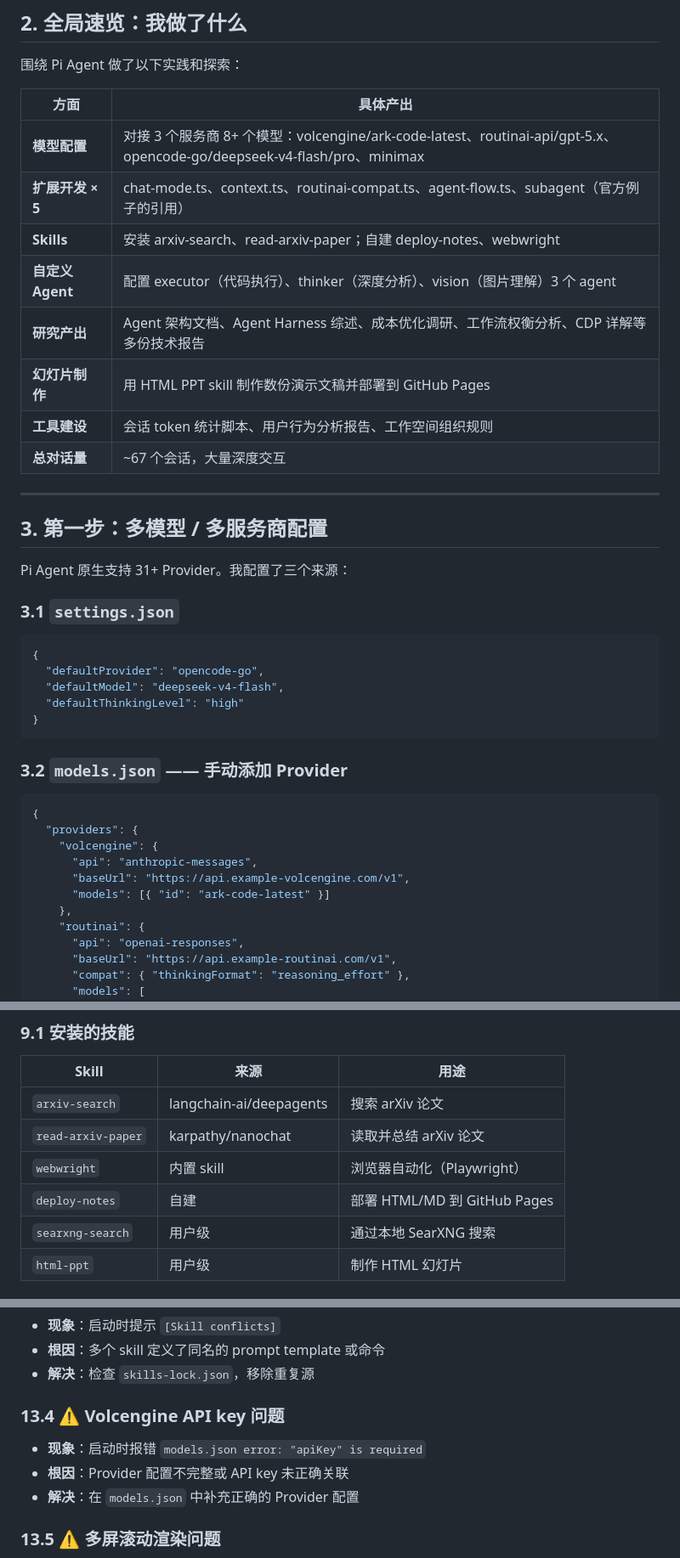
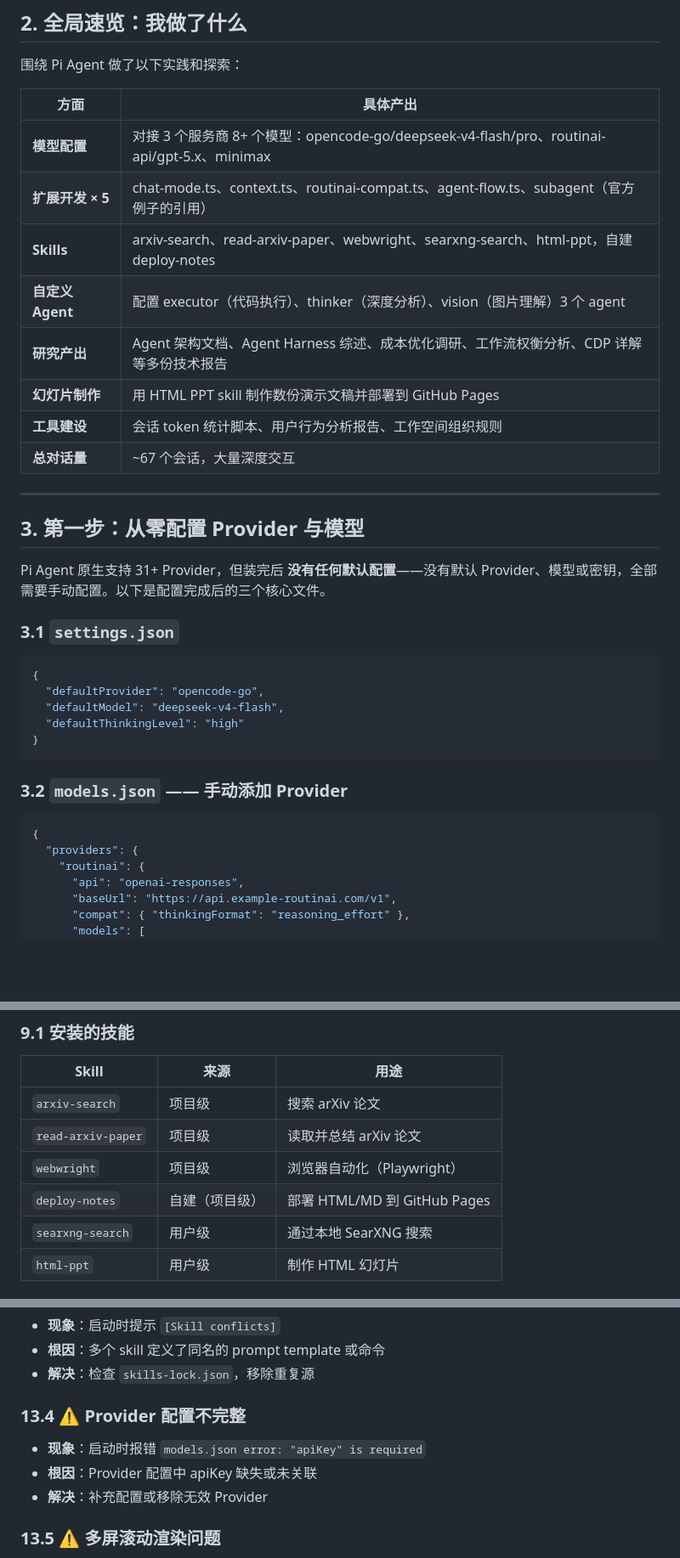
Before and after one commit to tanweii163/notes, a Markdown page: pi-agent-practice/index.md, 3 parts joined by grey strips. Shown at 85% size. GitHub-like rendering; blank space fills up the shorter version.

Commit message:
docs: sync markdown article with slide content (setup, skills, remove future section)

````diff
--- a/pi-agent-practice/index.md
+++ b/pi-agent-practice/index.md
@@ -38,9 +38,9 @@
 
 | 方面 | 具体产出 |
 |------|----------|
-| **模型配置** | 对接 3 个服务商 8+ 个模型：volcengine/ark-code-latest、routinai-api/gpt-5.x、opencode-go/deepseek-v4-flash/pro、minimax |
+| **模型配置** | 对接 3 个服务商 8+ 个模型：opencode-go/deepseek-v4-flash/pro、routinai-api/gpt-5.x、minimax |
 | **扩展开发 × 5** | chat-mode.ts、context.ts、routinai-compat.ts、agent-flow.ts、subagent（官方例子的引用） |
-| **Skills** | 安装 arxiv-search、read-arxiv-paper；自建 deploy-notes、webwright |
+| **Skills** | arxiv-search、read-arxiv-paper、webwright、searxng-search、html-ppt，自建 deploy-notes |
 | **自定义 Agent** | 配置 executor（代码执行）、thinker（深度分析）、vision（图片理解）3 个 agent |
 | **研究产出** | Agent 架构文档、Agent Harness 综述、成本优化调研、工作流权衡分析、CDP 详解等多份技术报告 |
 | **幻灯片制作** | 用 HTML PPT skill 制作数份演示文稿并部署到 GitHub Pages |
@@ -49,9 +49,9 @@
 
 ---
 
-## 3. 第一步：多模型 / 多服务商配置
+## 3. 第一步：从零配置 Provider 与模型
 
-Pi Agent 原生支持 31+ Provider。我配置了三个来源：
+Pi Agent 原生支持 31+ Provider，但装完后 **没有任何默认配置**——没有默认 Provider、模型或密钥，全部需要手动配置。以下是配置完成后的三个核心文件。
 
 ### 3.1 `settings.json`
 
@@ -68,11 +68,6 @@ Pi Agent 原生支持 31+ Provider。我配置了三个来源：
 ```json
 {
   "providers": {
-    "volcengine": {
-      "api": "anthropic-messages",
-      "baseUrl": "https://api.example-volcengine.com/v1",
-      "models": [{ "id": "ark-code-latest" }]
-    },
     "routinai": {
       "api": "openai-responses",
       "baseUrl": "https://api.example-routinai.com/v1",
@@ -404,10 +399,10 @@ subagent({
 
 | Skill | 来源 | 用途 |
 |-------|------|------|
-| `arxiv-search` | langchain-ai/deepagents | 搜索 arXiv 论文 |
-| `read-arxiv-paper` | karpathy/nanochat | 读取并总结 arXiv 论文 |
-| `webwright` | 内置 skill | 浏览器自动化（Playwright） |
-| `deploy-notes` | 自建 | 部署 HTML/MD 到 GitHub Pages |
+| `arxiv-search` | 项目级 | 搜索 arXiv 论文 |
+| `read-arxiv-paper` | 项目级 | 读取并总结 arXiv 论文 |
+| `webwright` | 项目级 | 浏览器自动化（Playwright） |
+| `deploy-notes` | 自建（项目级） | 部署 HTML/MD 到 GitHub Pages |
 | `searxng-search` | 用户级 | 通过本地 SearXNG 搜索 |
 | `html-ppt` | 用户级 | 制作 HTML 幻灯片 |
 
@@ -606,11 +601,11 @@ arXiv 搜索 → 下载 PDF → 阅读总结 → 写技术文档 → 做 HTML PP
 - **根因**：多个 skill 定义了同名的 prompt template 或命令
 - **解决**：检查 `skills-lock.json`，移除重复源
 
-### 13.4 ⚠️ Volcengine API key 问题
+### 13.4 ⚠️ Provider 配置不完整
 
 - **现象**：启动时报错 `models.json error: "apiKey" is required`
-- **根因**：Provider 配置不完整或 API key 未正确关联
-- **解决**：在 `models.json` 中补充正确的 Provider 配置
+- **根因**：Provider 配置中 apiKey 缺失或未关联
+- **解决**：补充配置或移除无效 Provider
 
 ### 13.5 ⚠️ 多屏滚动渲染问题
 
````
Also changed, not shown: other parts of pi-agent-practice/index.md (+0 -6 lines).
